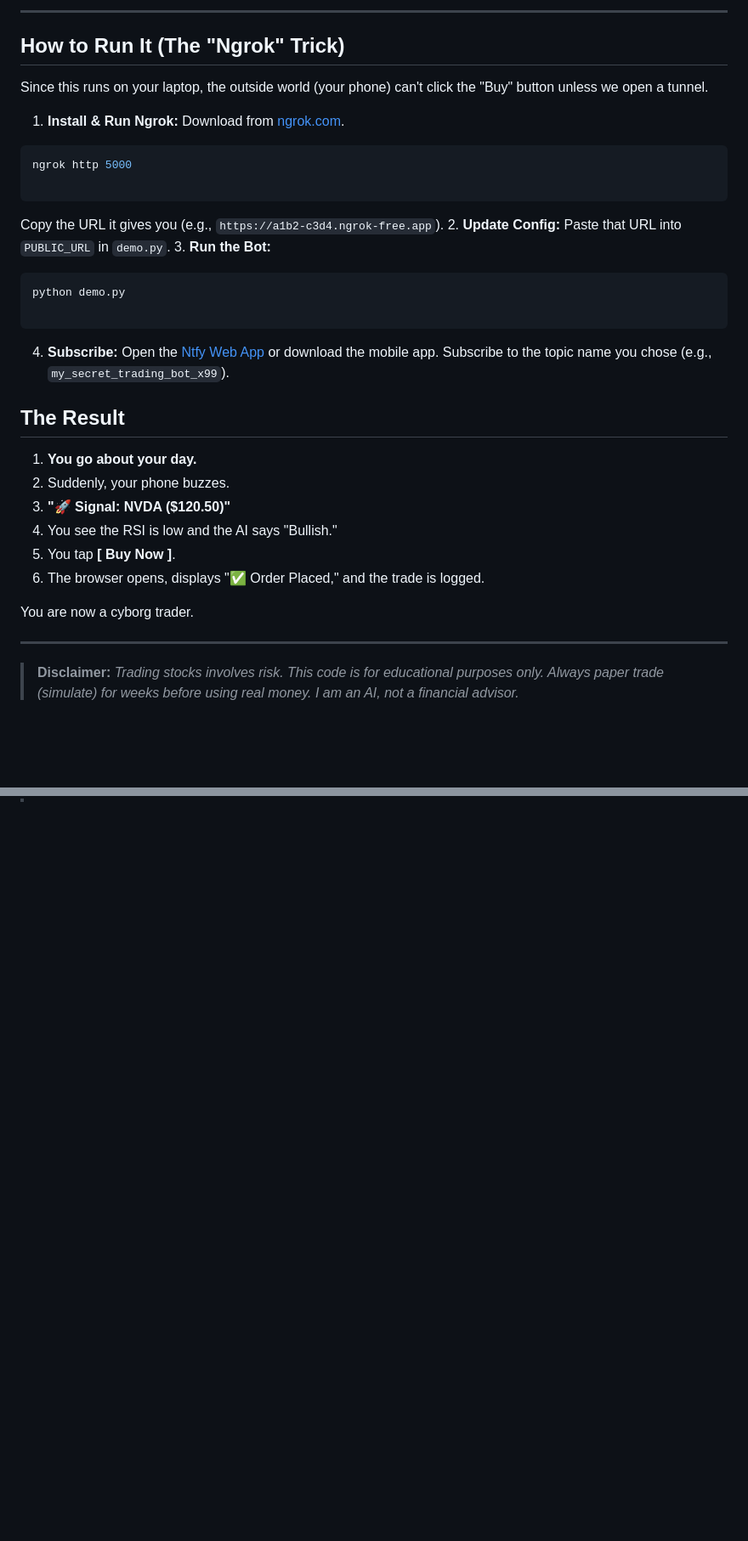
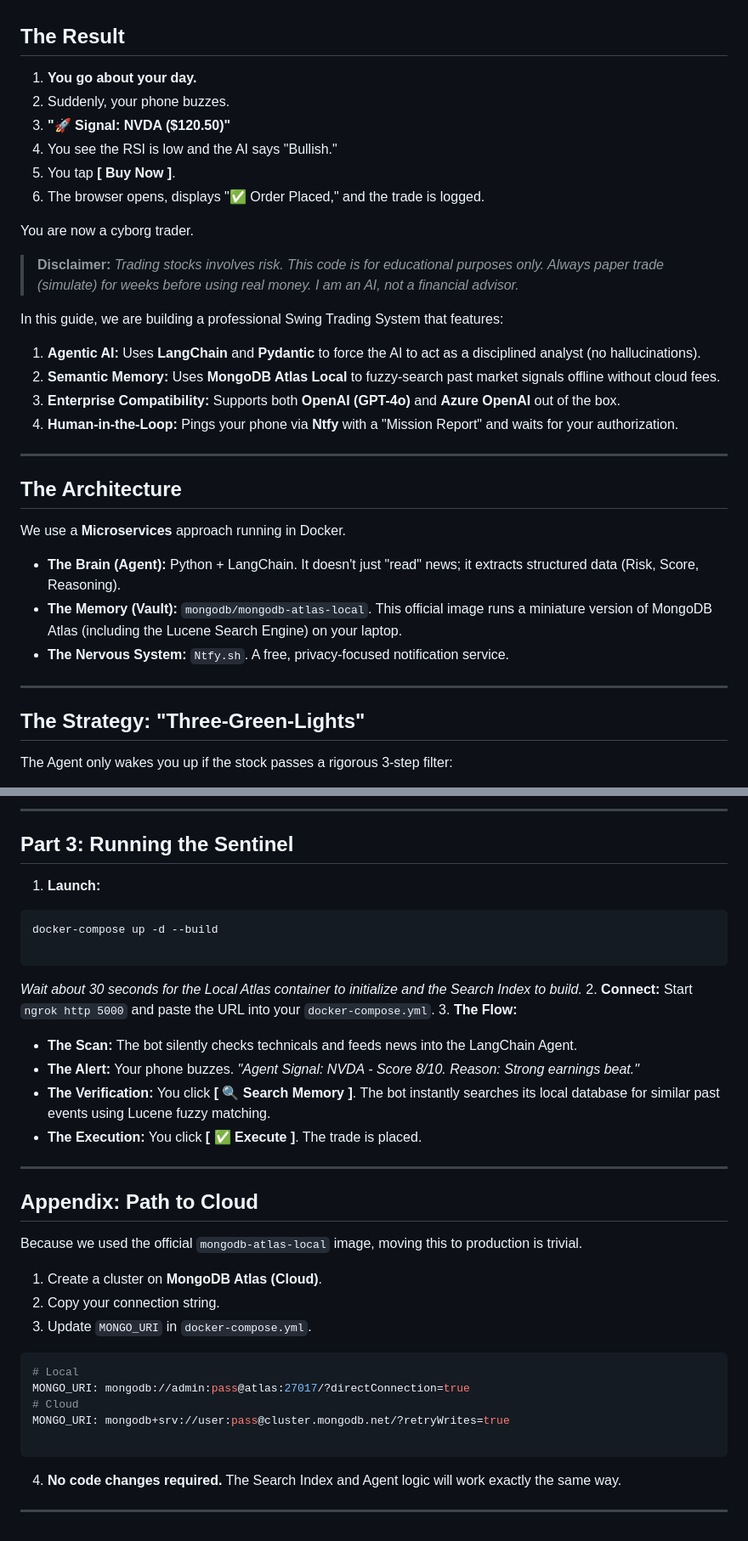
Before and after one commit to ranfysvalle02/mdb-swing, a Markdown page: README.md, 2 parts joined by grey strips. Shown at 85% size. Drawn GitHub-style; blank space fills up the shorter version.

````diff
--- a/README.md
+++ b/README.md
@@ -219,30 +41,3 @@ if __name__ == '__main__':
----
-
-## How to Run It (The "Ngrok" Trick)
-
-Since this runs on your laptop, the outside world (your phone) can't click the "Buy" button unless we open a tunnel.
-
-1. **Install & Run Ngrok:**
-Download from [ngrok.com](https://ngrok.com).
-```bash
-ngrok http 5000
-
-```
-
-
-Copy the URL it gives you (e.g., `https://a1b2-c3d4.ngrok-free.app`).
-2. **Update Config:**
-Paste that URL into `PUBLIC_URL` in `demo.py`.
-3. **Run the Bot:**
-```bash
-python demo.py
-
-```
-
-
-4. **Subscribe:**
-Open the [Ntfy Web App](https://www.google.com/search?q=https://ntfy.sh/app) or download the mobile app. Subscribe to the topic name you chose (e.g., `my_secret_trading_bot_x99`).
-
 ## The Result
 
 1. **You go about your day.**
@@ -254,6 +49,28 @@ Open the [Ntfy Web App](https://www.google.com/search?q=https://ntfy.sh/app) or
 
 You are now a cyborg trader.
 
+> **Disclaimer:** *Trading stocks involves risk. This code is for educational purposes only. Always paper trade (simulate) for weeks before using real money. I am an AI, not a financial advisor.*
+
+In this guide, we are building a professional Swing Trading System that features:
+
+1. **Agentic AI:** Uses **LangChain** and **Pydantic** to force the AI to act as a disciplined analyst (no hallucinations).
+2. **Semantic Memory:** Uses **MongoDB Atlas Local** to fuzzy-search past market signals offline without cloud fees.
+3. **Enterprise Compatibility:** Supports both **OpenAI (GPT-4o)** and **Azure OpenAI** out of the box.
+4. **Human-in-the-Loop:** Pings your phone via **Ntfy** with a "Mission Report" and waits for your authorization.
+
 ---
 
-> **Disclaimer:** *Trading stocks involves risk. This code is for educational purposes only. Always paper trade (simulate) for weeks before using real money. I am an AI, not a financial advisor.*
+## The Architecture
+
+We use a **Microservices** approach running in Docker.
+
+* **The Brain (Agent):** Python + LangChain. It doesn't just "read" news; it extracts structured data (Risk, Score, Reasoning).
+* **The Memory (Vault):** `mongodb/mongodb-atlas-local`. This official image runs a miniature version of MongoDB Atlas (including the Lucene Search Engine) on your laptop.
+* **The Nervous System:** `Ntfy.sh`. A free, privacy-focused notification service.
+
+---
+
+## The Strategy: "Three-Green-Lights"
+
+The Agent only wakes you up if the stock passes a rigorous 3-step filter:
+
@@ -259,0 +368,42 @@ You are now a cyborg trader.
+---
+
+## Part 3: Running the Sentinel
+
+1. **Launch:**
+```bash
+docker-compose up -d --build
+
+```
+
+
+*Wait about 30 seconds for the Local Atlas container to initialize and the Search Index to build.*
+2. **Connect:**
+Start `ngrok http 5000` and paste the URL into your `docker-compose.yml`.
+3. **The Flow:**
+* **The Scan:** The bot silently checks technicals and feeds news into the LangChain Agent.
+* **The Alert:** Your phone buzzes. *"Agent Signal: NVDA - Score 8/10. Reason: Strong earnings beat."*
+* **The Verification:** You click **[ 🔍 Search Memory ]**. The bot instantly searches its local database for similar past events using Lucene fuzzy matching.
+* **The Execution:** You click **[ ✅ Execute ]**. The trade is placed.
+
+
+
+---
+
+## Appendix: Path to Cloud
+
+Because we used the official `mongodb-atlas-local` image, moving this to production is trivial.
+
+1. Create a cluster on **MongoDB Atlas (Cloud)**.
+2. Copy your connection string.
+3. Update `MONGO_URI` in `docker-compose.yml`.
+```yaml
+# Local
+MONGO_URI: mongodb://admin:pass@atlas:27017/?directConnection=true
+# Cloud
+MONGO_URI: mongodb+srv://user:pass@cluster.mongodb.net/?retryWrites=true
+
+```
+
+4. **No code changes required.** The Search Index and Agent logic will work exactly the same way.
+
+---
````
Also changed, not shown: other parts of README.md (+291 -178 lines).
